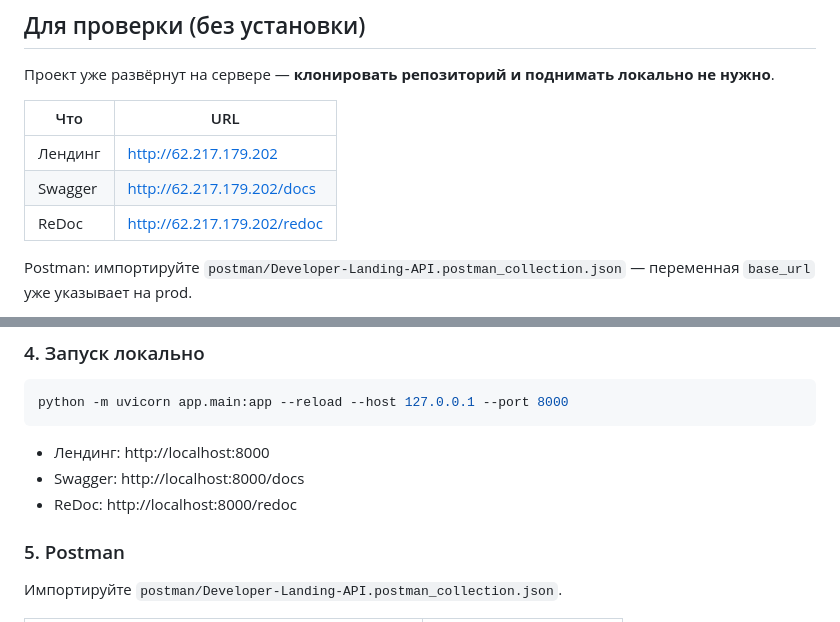
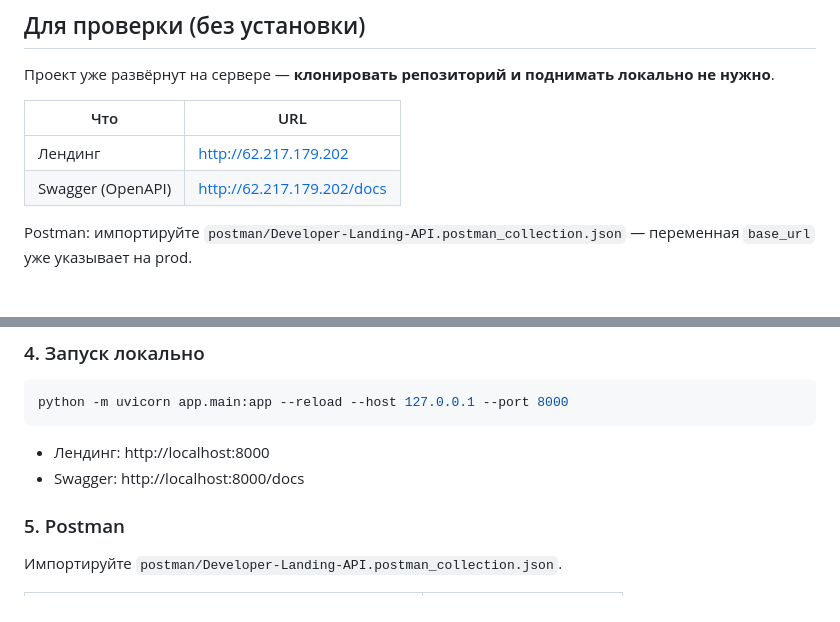
Before and after one commit to HernandezArtem/developer-landing-api, a Markdown page: README.md, 2 parts joined by grey strips. GitHub-like rendering.

Commit message:
Update README.md v.5

```diff
--- a/README.md
+++ b/README.md
@@ -13,8 +13,7 @@ REST API с AI-анализом (Mistral Nemo через OpenRouter), email-ув
 | Что | URL |
 |---|---|
 | Лендинг | http://62.217.179.202 |
-| Swagger | http://62.217.179.202/docs |
-| ReDoc | http://62.217.179.202/redoc |
+| Swagger (OpenAPI) | http://62.217.179.202/docs |
 
 Postman: импортируйте `postman/Developer-Landing-API.postman_collection.json` — переменная `base_url` уже указывает на prod.
 
@@ -84,7 +83,6 @@ python -m uvicorn app.main:app --reload --host 127.0.0.1 --port 8000
 
 - Лендинг: http://localhost:8000
 - Swagger: http://localhost:8000/docs
-- ReDoc: http://localhost:8000/redoc
 
 ### 5. Postman
 
```
